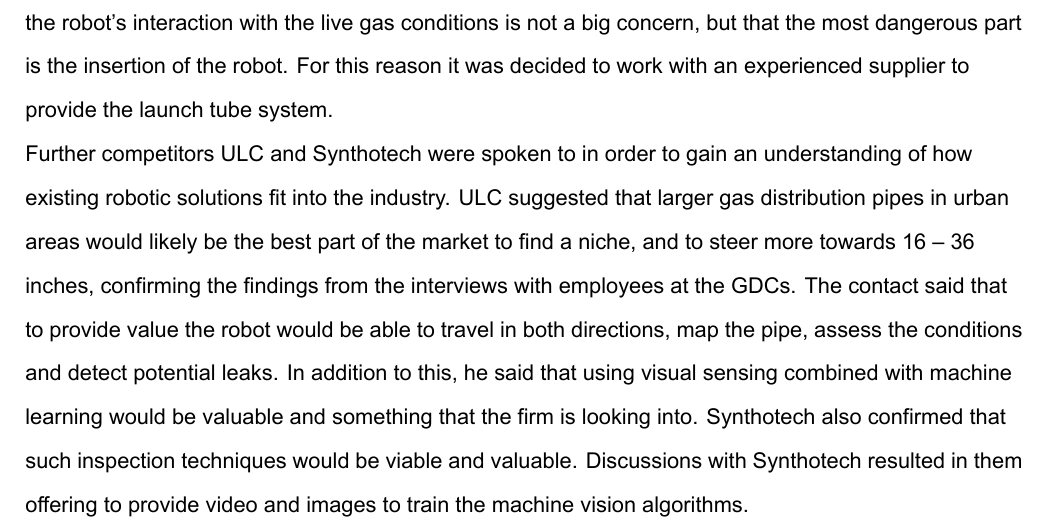
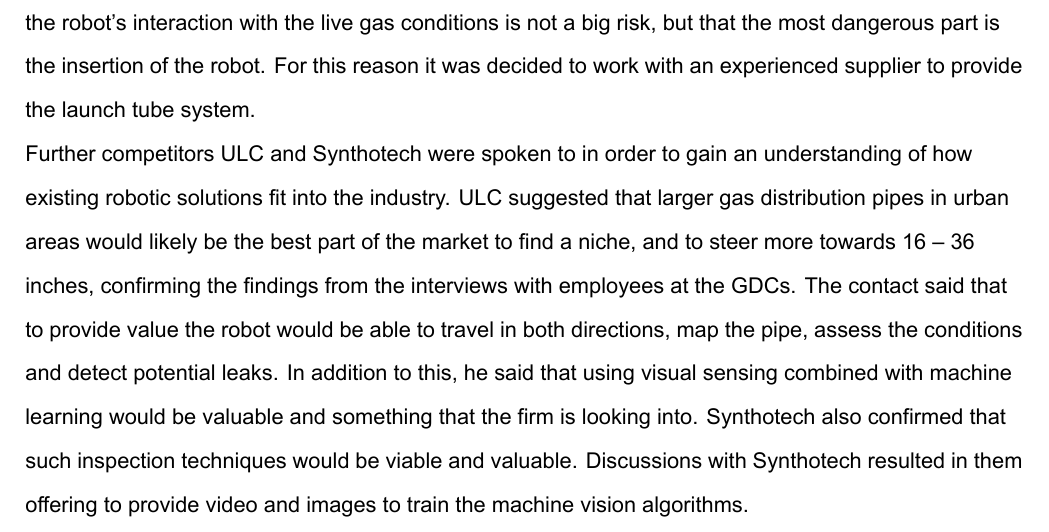
Before and after one commit to josh-onetime/3YP-Project-Overleaf-, a LaTeX document (3YP.tex): part of page 9 of 134, cut so that both start at the same text. Compiled offline with XeLaTeX.

Commit message:
Updates from Overleaf

```diff
--- a/3YP.tex
+++ b/3YP.tex
@@ -213,7 +213,7 @@
 	        \\
 	        Andrew Newton highlighted  Andrew Newton highlighted that the robot should be able to navigate bends and that most small size pipes have already been replaced and that the bigger mains in cities are more costly and difficult to repair. Therefore we further investigated these types of pipes. Additionally he said that the capital outlay to buy a robot would be “prohibitive”.
 	        \\
-	        Thomas Barrett highlighted that being able to inspect a live gas pipe without isolating it would make the robot “invaluable”. This confirmed that designing the robot to be able to work in live gas conditions would be key. Andrew Newton further highlighted that because the atmosphere is almost 100\% ${CH}_4$ the robot’s interaction with the live gas conditions is not a big concern, but that the most dangerous part is the insertion of the robot. For this reason it was decided to work with an experienced supplier to provide the launch tube system.
+	        Thomas Barrett highlighted that being able to inspect a live gas pipe without isolating it would make the robot “invaluable”. This confirmed that designing the robot to be able to work in live gas conditions would be key. Andrew Newton further highlighted that because the atmosphere is almost 100\% ${CH}_4$ the robot’s interaction with the live gas conditions is not a big risk, but that the most dangerous part is the insertion of the robot. For this reason it was decided to work with an experienced supplier to provide the launch tube system.
 	        \\
 	        Further competitors ULC and Synthotech were spoken to in order to gain an understanding of how existing robotic solutions fit into the industry. ULC suggested that larger gas distribution pipes in urban areas would likely be the best part of the market to find a niche, and to steer more towards 16 – 36 inches, confirming the findings from the interviews with employees at the GDCs. The contact said that to provide value the robot would be able to travel in both directions, map the pipe, assess the conditions and detect potential leaks. In addition to this, he said that using visual sensing combined with machine learning would be valuable and something that the firm is looking into. Synthotech also confirmed that such inspection techniques would be viable and valuable. Discussions with Synthotech resulted in them offering to provide video and images to train the machine vision algorithms.
 	        \\
```
